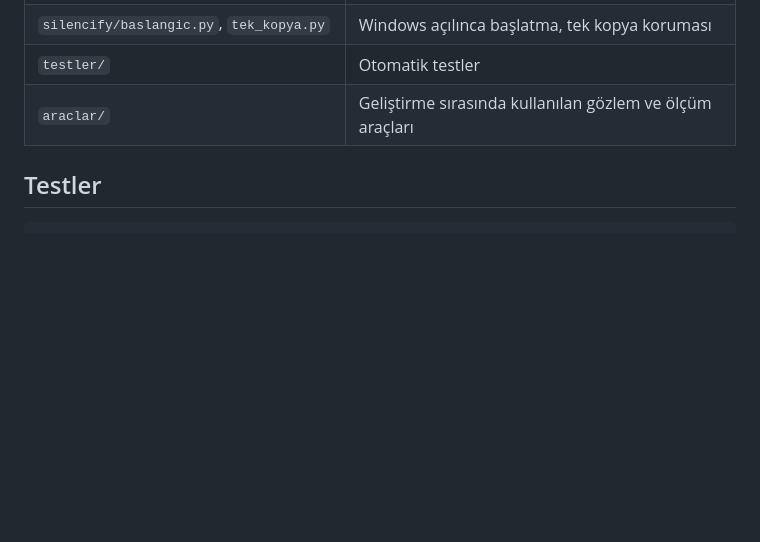
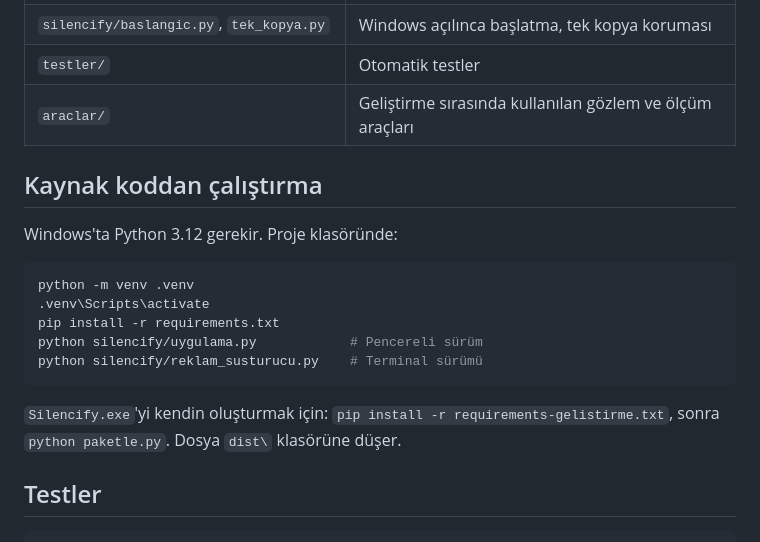
Before and after one commit to qtarikq/Silencify, a Markdown page: docs/DETAYLAR.md, the part around one of its changes. Drawn GitHub-style; blank space fills up the shorter version.

````diff
--- a/docs/DETAYLAR.md
+++ b/docs/DETAYLAR.md
@@ -78,6 +79,20 @@ Programı kaldırmak için `.exe`'yi ve bu klasörü silmen yeterli (Windows aç
 | `testler/` | Otomatik testler |
 | `araclar/` | Geliştirme sırasında kullanılan gözlem ve ölçüm araçları |
 
+## Kaynak koddan çalıştırma
+
+Windows'ta Python 3.12 gerekir. Proje klasöründe:
+
+```powershell
+python -m venv .venv
+.venv\Scripts\activate
+pip install -r requirements.txt
+python silencify/uygulama.py            # Pencereli sürüm
+python silencify/reklam_susturucu.py    # Terminal sürümü
+```
+
+`Silencify.exe`'yi kendin oluşturmak için: `pip install -r requirements-gelistirme.txt`, sonra `python paketle.py`. Dosya `dist\` klasörüne düşer.
+
 ## Testler
 
 ```bash
````
Also changed, not shown: other parts of docs/DETAYLAR.md (+15 -14 lines), docs/DETAILS.md (+16 -3 lines), docs/ekranlar.png, docs/screens.png (added).
